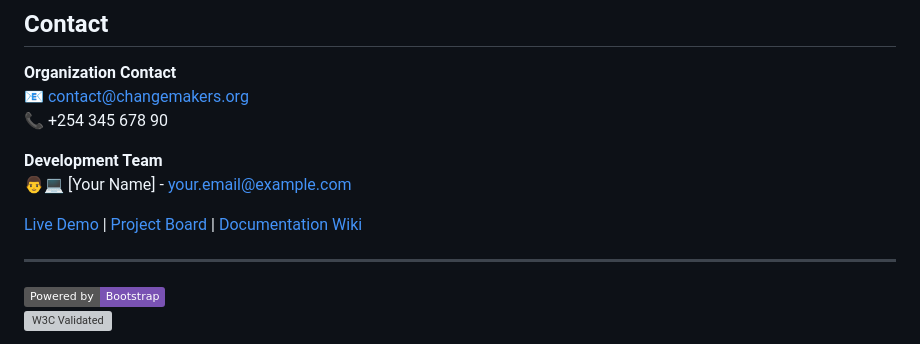
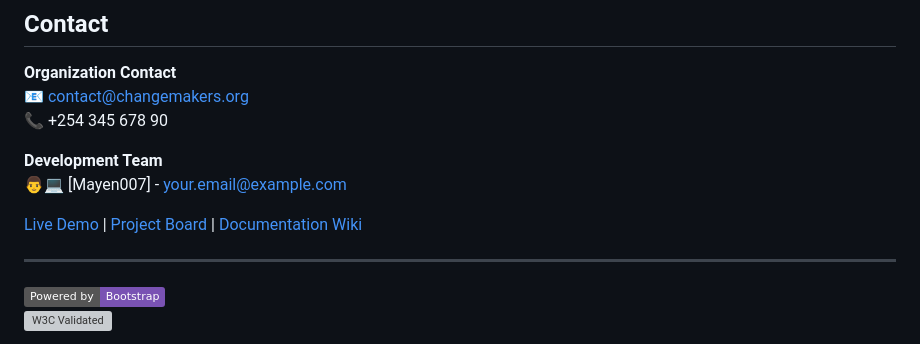
Before and after one commit to Mayen007/ChangeMakers, a Markdown page: README.md, the part around one of its changes. Rendered like a GitHub page; badges without logos; grey boxes are pictures that could not be loaded.

Commit message:
Fix README formatting and update links for consistency

```diff
--- a/README.md
+++ b/README.md
@@ -127,5 +127,5 @@ Distributed under the MIT License. See `LICENSE` for more information.
 📞 +254 345 678 90
 
 **Development Team**
-👨💻 [Your Name] - [your.email@example.com](mailto:alonerpunk@gmail.com)
+👨💻 [Mayen007] - [your.email@example.com](mailto:alonerpunk@gmail.com)
 
```
Also changed, not shown: other parts of README.md (+3 -3 lines).
